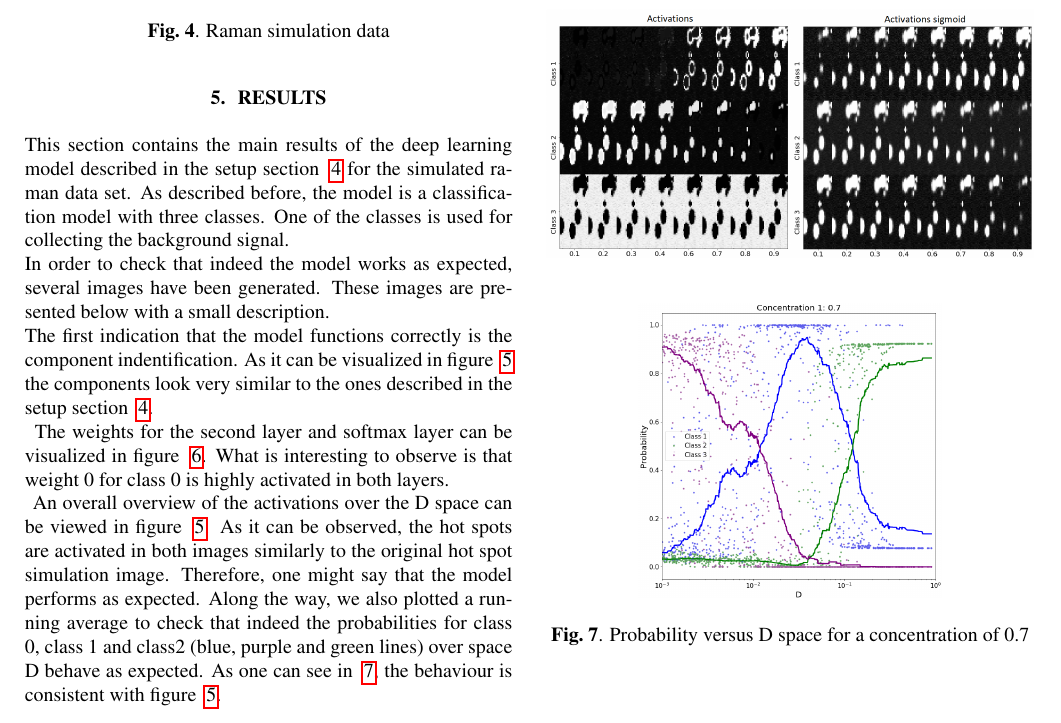
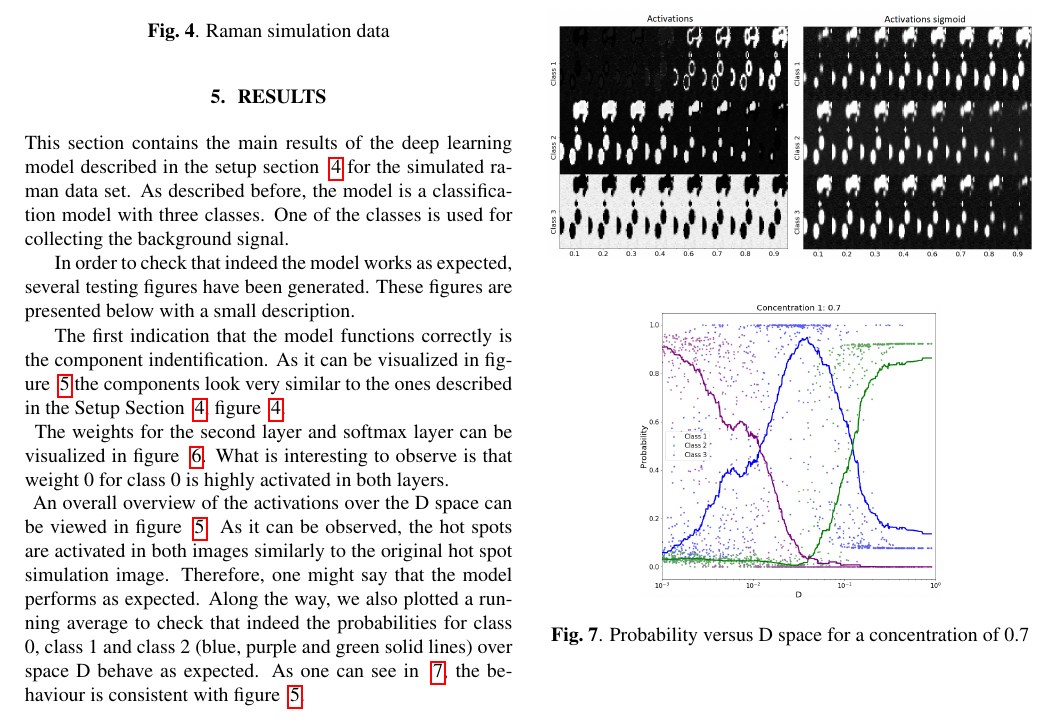
Before and after one commit to jasla/Deeplearning-DTU, a LaTeX paper (conference-paper/main.tex): part of page 3 of 4, cut so that both start at the same text. The pictures show the PDF file conference-paper/main.pdf that the author committed with the source.

Commit message:
added some results

```diff
--- a/conference-paper/main.tex
+++ b/conference-paper/main.tex
@@ -180,8 +181,11 @@ Add a reference with the parameters used for both models from the paper. The spa
 \section{Results}
 \label{sec:results}
 This section contains the main results of the deep learning model described in the setup section ~\ref{sec:setup} for the simulated raman data set.
-As described before, the model is a classification model with three classes. One of the classes is used for collecting the background signal.\\ In order to check that indeed the model works as expected, several images have been generated. These images are presented below with a small description.\\
-The first indication that the model functions correctly is the component indentification. As it can be visualized in figure ~\ref{fig:components} the components look very similar to the ones described in the setup section ~\ref{sec:setup}.\\
+As described before, the model is a classification model with three classes. One of the classes is used for collecting the background signal.
+
+In order to check that indeed the model works as expected, several testing figures have been generated. These figures are presented below with a small description.
+
+The first indication that the model functions correctly is the component indentification. As it can be visualized in figure ~\ref{fig:components} the components look very similar to the ones described in the Setup Section ~\ref{sec:setup}, figure ~\ref{fig:raman}.\\
 \begin{figure}[!h]
 	\centering
 	\includegraphics[width=0.4\textwidth]{figures_3/raman_sim_3_encode_layer_1_finetune_13.png}
@@ -199,7 +203,7 @@ An overall overview of the activations over the D space can be viewed in figure
   \includegraphics[width=1\linewidth]{figures_3/DNN_prop_sigmoid_im.png}
     \label{fig:activations}
 \end{figure}
-Along the way, we also plotted a running average to check that indeed the probabilities for class 0, class 1 and class2 (blue, purple and green lines) over space D behave as expected. As one can see in ~\ref{fig:Dspace}, the behaviour is consistent with figure ~\ref{fig:activations}.
+Along the way, we also plotted a running average to check that indeed the probabilities for class 0, class 1 and class 2 (blue, purple and green solid lines) over space D behave as expected. As one can see in ~\ref{fig:Dspace}, the behaviour is consistent with figure ~\ref{fig:activations}.
 \begin{figure}[!h]
 	\centering
 	\includegraphics[width=0.3\textwidth]{figures_3/DNN_D_vs_prob_6.png}
```
Also changed, not shown: conference-paper/main.pdf, conference-paper/main.tex (1 more changed lines), 3 other files.
